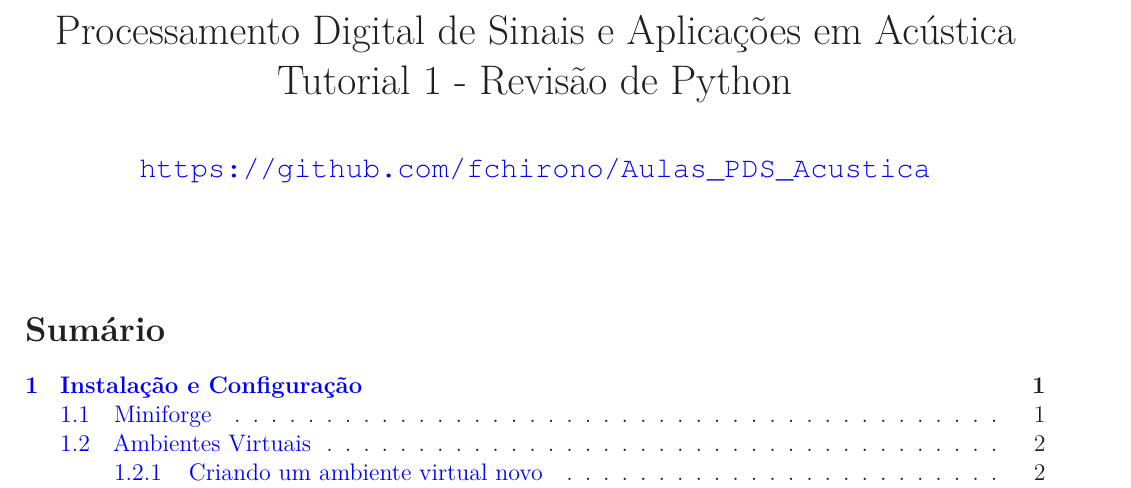
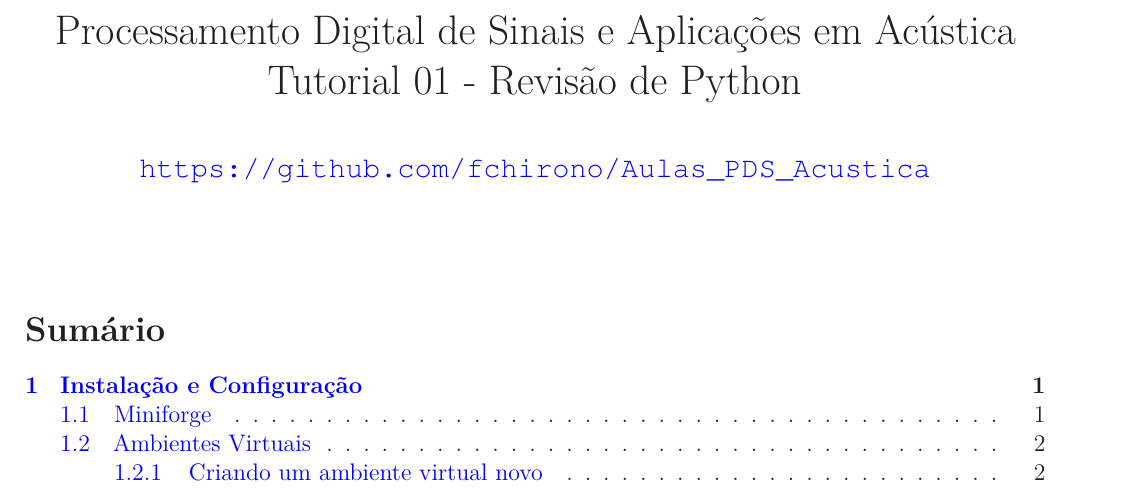
Before and after one commit to fchirono/Aulas_PDS_Acustica, a LaTeX document (Tutorial01/Tutorial01.tex): part of page 1 of 13, cut so that both start at the same text. Compiled offline with LaTeX, dvips and Ghostscript.

Commit message:
Renomeia Tutorial 01

```diff
--- a/Tutorial1/Tutorial1.tex
+++ b/Tutorial01/Tutorial01.tex
@@ -43,7 +43,7 @@
 		showstringspaces=false}			% show spaces as underscores only inside strings
 
 
-\title{\vspace{-2cm} Processamento Digital de Sinais e Aplicações em Acústica\\ Tutorial 1 - Revisão de Python}
+\title{\vspace{-2cm} Processamento Digital de Sinais e Aplicações em Acústica\\ Tutorial 01 - Revisão de Python}
 \author{\url{https://github.com/fchirono/Aulas_PDS_Acustica}}
 \begin{document}
 	\date{}
```
Also changed, not shown: Tutorial01/Tutorial01.pdf (added), Tutorial01/Tutorial_Python.tex (renamed from Tutorial1/Tutorial_Python.tex), Tutorial1/Tutorial1.pdf (deleted).
